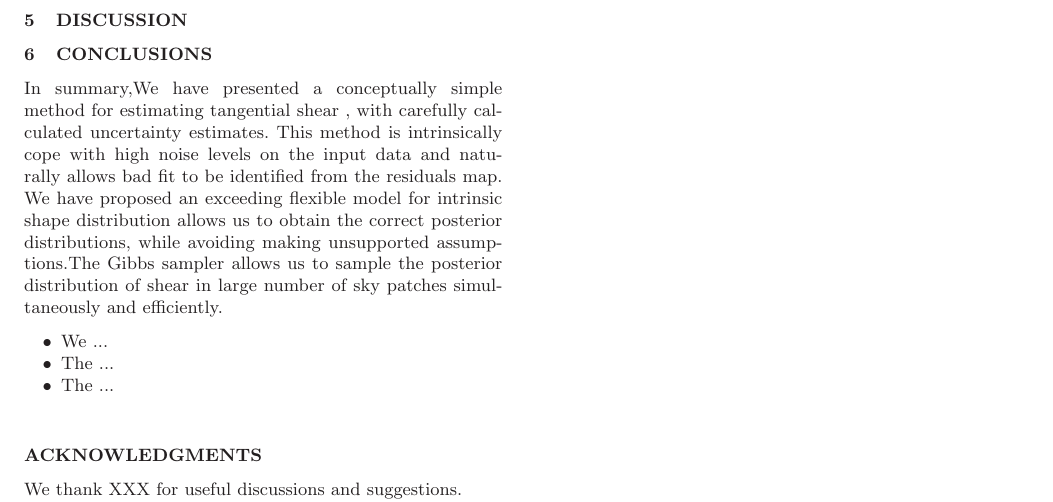
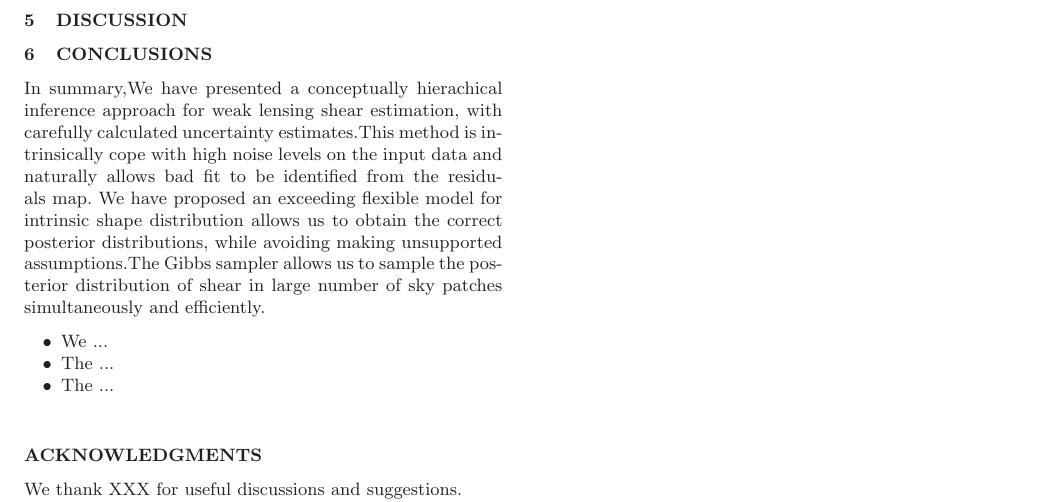
Before and after one commit to julywater/WeakLensing, a LaTeX paper (docs/ms.tex): part of page 4 of 4, cut so that both start at the same text. Compiled offline with LaTeX, dvips and Ghostscript; a LaTeX package or settings file that is missing is left out.

Commit message:
Update ms.tex

```diff
--- a/docs/ms.tex
+++ b/docs/ms.tex
@@ -457,14 +457,14 @@ the lensing systems like the galaxy-mass ,shear-shar correlation function
 
 \label{sec:conclusions}
 
-In summary,We have presented a conceptually simple method for estimating
-tangential shear , with carefully calculated uncertainty estimates.
-This method is intrinsically cope with high noise levels on the input
-data and naturally allows bad fit to be identified from the residuals
-map. We have proposed an exceeding flexible model for intrinsic shape
-distribution allows us to obtain the correct posterior distributions,
-while avoiding making unsupported assumptions.The Gibbs sampler allows
-us to sample the posterior distribution of shear in large number of
+In summary,We have presented a conceptually hierachical inference
+approach for weak lensing shear estimation, with carefully calculated
+uncertainty estimates.This method is intrinsically cope with high noise
+levels on the input data and naturally allows bad fit to be identified
+from the residuals map. We have proposed an exceeding flexible model for
+intrinsic shape distribution allows us to obtain the correct posterior
+distributions, while avoiding making unsupported assumptions.The Gibbs
+sampler allows us to sample the posterior distribution of shear in large number of
 sky patches simultaneously and efficiently.
 \begin{itemize}
 \item We ...
```
